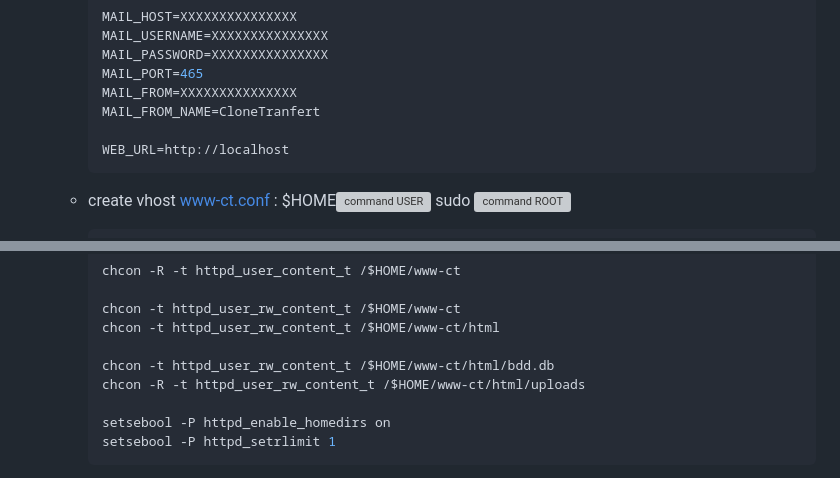
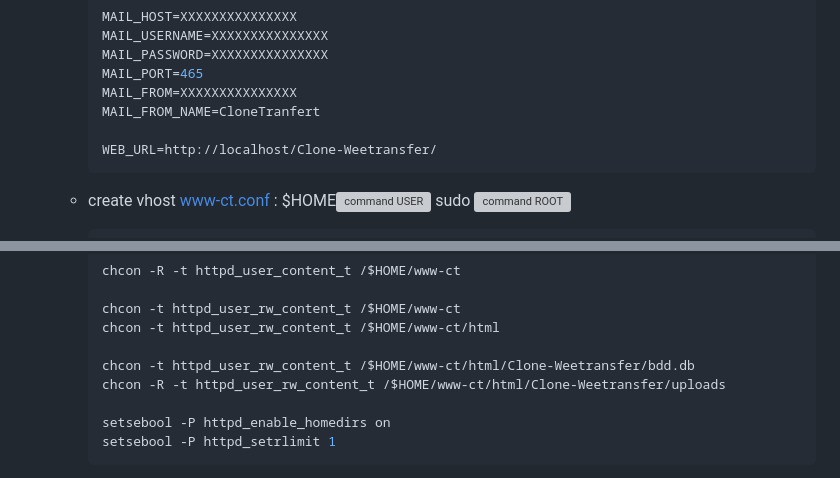
Before and after one commit to Sylvainxiii/EasyUpload, a Markdown page: documents/linux/install.md, 2 parts joined by grey strips. Rendered like a GitHub page; grey boxes are pictures that could not be loaded.

Commit message:
update doc linux

````diff
--- a/documents/linux/install.md
+++ b/documents/linux/install.md
@@ -122,7 +122,7 @@ A vous de les adapter.
       MAIL_FROM=XXXXXXXXXXXXXXX
       MAIL_FROM_NAME=CloneTranfert
 
-      WEB_URL=http://localhost
+      WEB_URL=http://localhost/Clone-Weetransfer/
       ```
 
     * create vhost www-ct.conf : $HOME![command USER](../../assets/command_green.svg) sudo ![command ROOT](../../assets/command_red.svg)
@@ -160,8 +160,8 @@ A vous de les adapter.
       chcon -t httpd_user_rw_content_t /$HOME/www-ct
       chcon -t httpd_user_rw_content_t /$HOME/www-ct/html
 
-      chcon -t httpd_user_rw_content_t /$HOME/www-ct/html/bdd.db
-      chcon -R -t httpd_user_rw_content_t /$HOME/www-ct/html/uploads
+      chcon -t httpd_user_rw_content_t /$HOME/www-ct/html/Clone-Weetransfer/bdd.db
+      chcon -R -t httpd_user_rw_content_t /$HOME/www-ct/html/Clone-Weetransfer/uploads
 
       setsebool -P httpd_enable_homedirs on
       setsebool -P httpd_setrlimit 1
````
